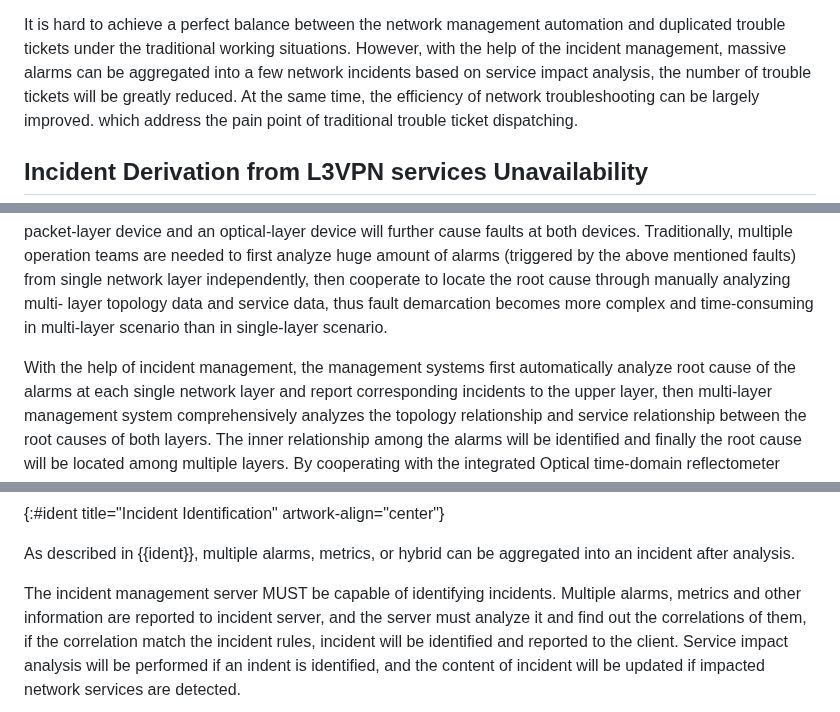
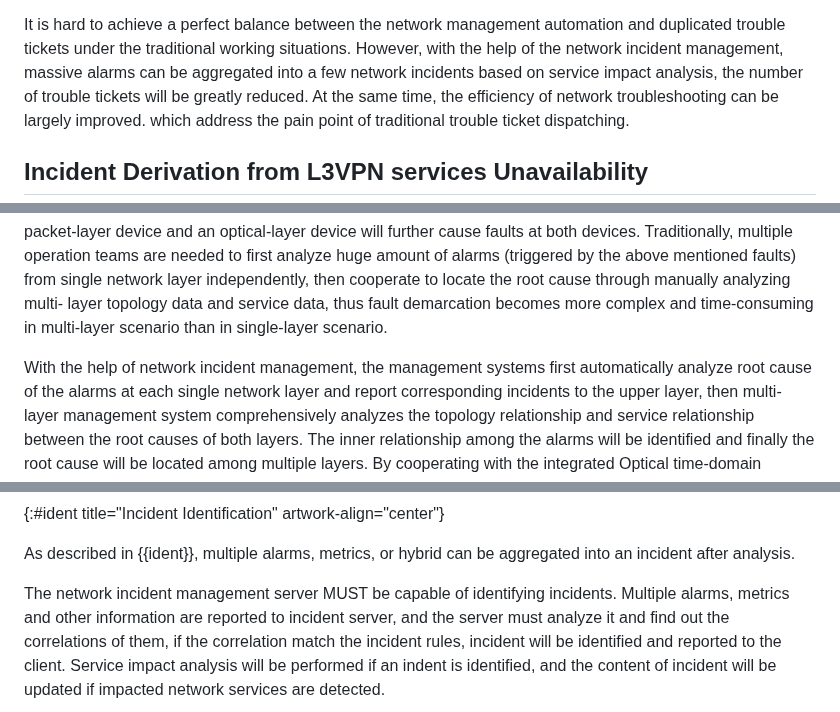
Before and after one commit to billwuqin/network-incident, a Markdown page: draft-feng-nmop-network-incident-yang.md, 3 parts joined by grey strips. Rendered like a GitHub page.

```diff
--- a/draft-feng-nmop-network-incident-yang.md
+++ b/draft-feng-nmop-network-incident-yang.md
@@ -274,7 +270,7 @@ multiple trouble tickets being dispatched to the same network fault.
 It is hard to achieve a perfect balance between the network
 management automation and duplicated trouble tickets under the
 traditional working situations.  However, with the help of the
-incident management, massive alarms can be aggregated into a few
+network incident management, massive alarms can be aggregated into a few
 network incidents based on service impact analysis, the number of
 trouble tickets will be greatly reduced.  At the same time, the
 efficiency of network troubleshooting can be largely improved. which
@@ -329,7 +325,7 @@ layer topology data and service data, thus fault demarcation becomes
 more complex and time-consuming in multi-layer scenario than in
 single-layer scenario.
 
-With the help of incident management, the management systems first
+With the help of network incident management, the management systems first
 automatically analyze root cause of the alarms at each single network
 layer and report corresponding incidents to the upper layer, then
 multi-layer management system comprehensively analyzes the topology
@@ -608,7 +604,7 @@ system tracing, and an incident should be reported.
 As described in {{ident}}, multiple alarms, metrics, or hybrid can be
 aggregated into an incident after analysis.
 
-The incident management server MUST be capable of identifying
+The network incident management server MUST be capable of identifying
 incidents.  Multiple alarms, metrics and other information are
 reported to incident server, and the server must analyze it and find
 out the correlations of them, if the correlation match the incident
```
Also changed, not shown: other parts of draft-feng-nmop-network-incident-yang.md (+15 -19 lines).
